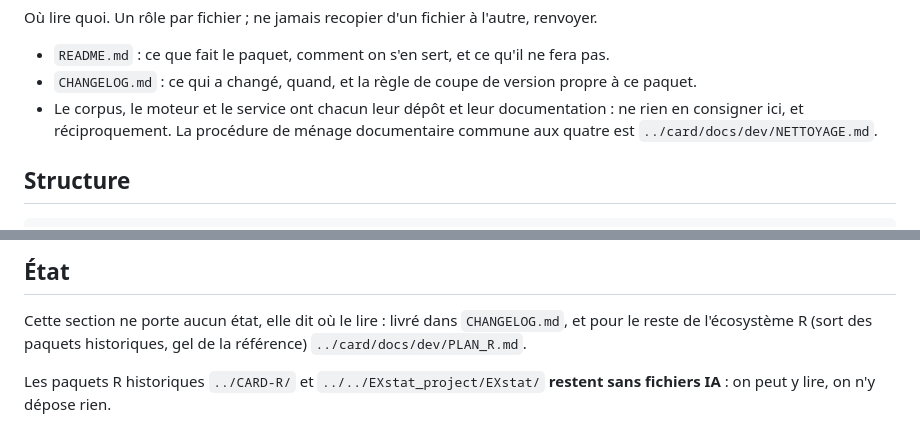
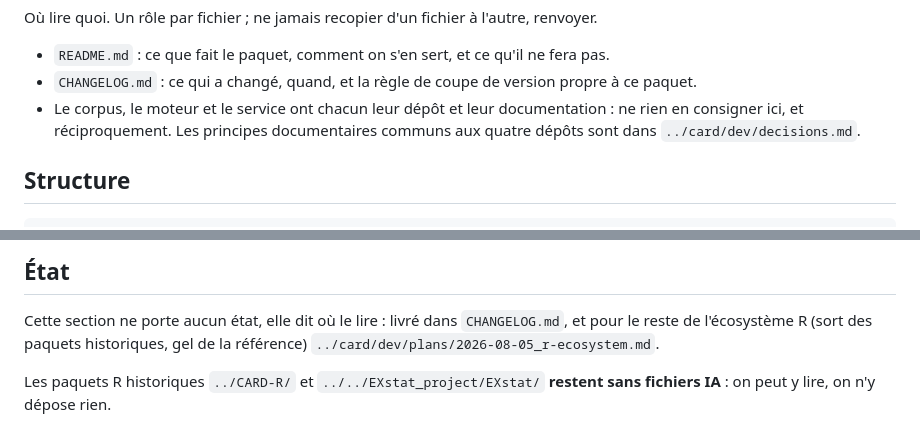
Before and after one commit to lou-heraut/card4r, a Markdown page: CLAUDE.md, 2 parts joined by grey strips. Drawn GitHub-style.

Commit message:
Les renvois vers card suivent son alignement
Le CLAUDE.md citait PLAN_R.md à un chemin où il n'était plus depuis son
archivage, et la procédure NETTOYAGE.md, devenue un plan terminé. Il
renvoie au plan de l'écosystème R à son nouveau chemin et aux principes
documentaires communs, dans dev/decisions.md de card.

Co-Authored-By: Claude Opus 5.5 <noreply@anthropic.com>

```diff
--- a/CLAUDE.md
+++ b/CLAUDE.md
@@ -14,9 +14,9 @@ l'autre, renvoyer.
 - `CHANGELOG.md` : ce qui a changé, quand, et la règle de coupe de
   version propre à ce paquet.
 - Le corpus, le moteur et le service ont chacun leur dépôt et leur
-  documentation : ne rien en consigner ici, et réciproquement. La
-  procédure de ménage documentaire commune aux quatre est
-  `../card/docs/dev/NETTOYAGE.md`.
+  documentation : ne rien en consigner ici, et réciproquement. Les
+  principes documentaires communs aux quatre dépôts sont dans
+  `../card/dev/decisions.md`.
 
 ## Structure
 
@@ -84,7 +84,7 @@ Un résultat porte déjà sa provenance : `res$meta` donne la version et le
 
 Cette section ne porte aucun état, elle dit où le lire : livré dans
 `CHANGELOG.md`, et pour le reste de l'écosystème R (sort des paquets
-historiques, gel de la référence) `../card/docs/dev/PLAN_R.md`.
+historiques, gel de la référence) `../card/dev/plans/2026-08-05_r-ecosystem.md`.
 
 Les paquets R historiques `../CARD-R/` et
 `../../EXstat_project/EXstat/` **restent sans fichiers IA** : on peut y
```
